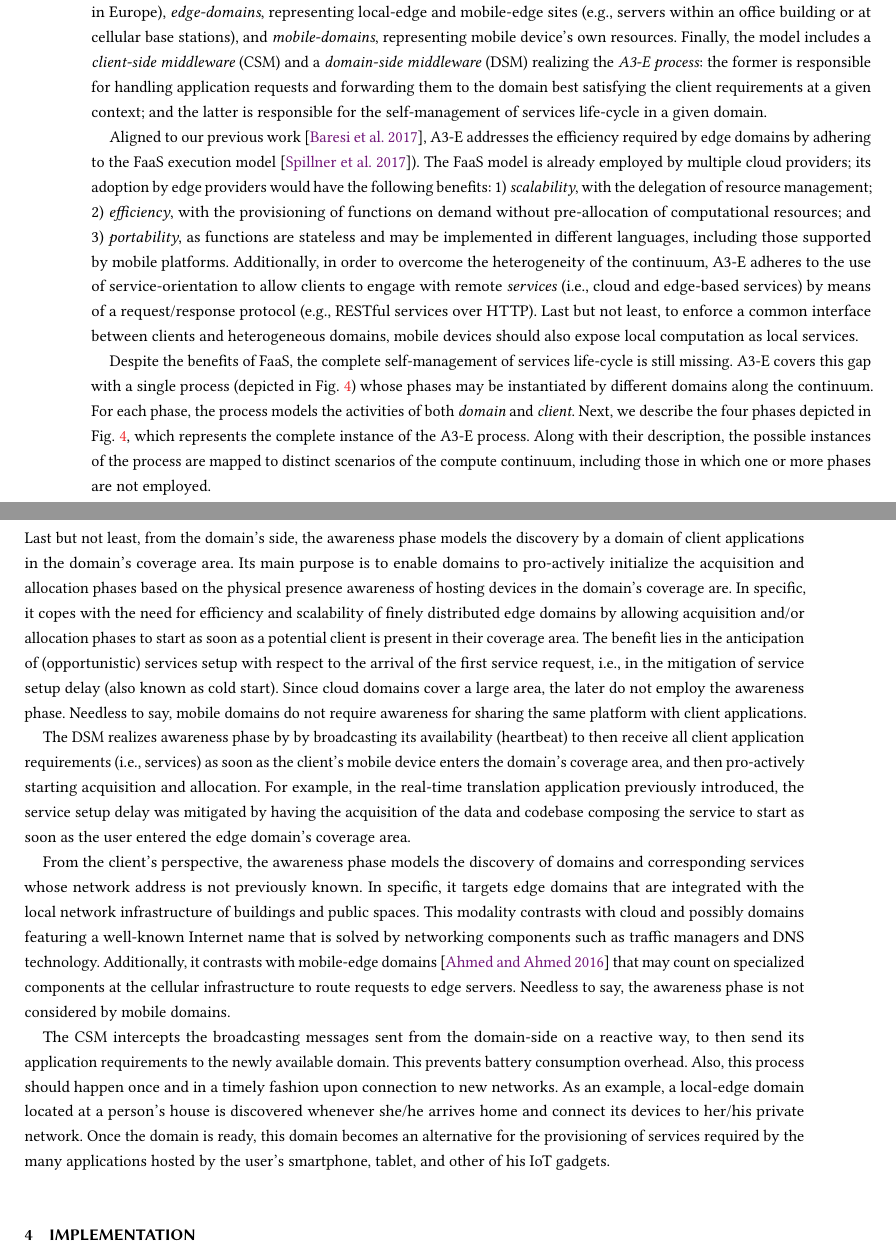
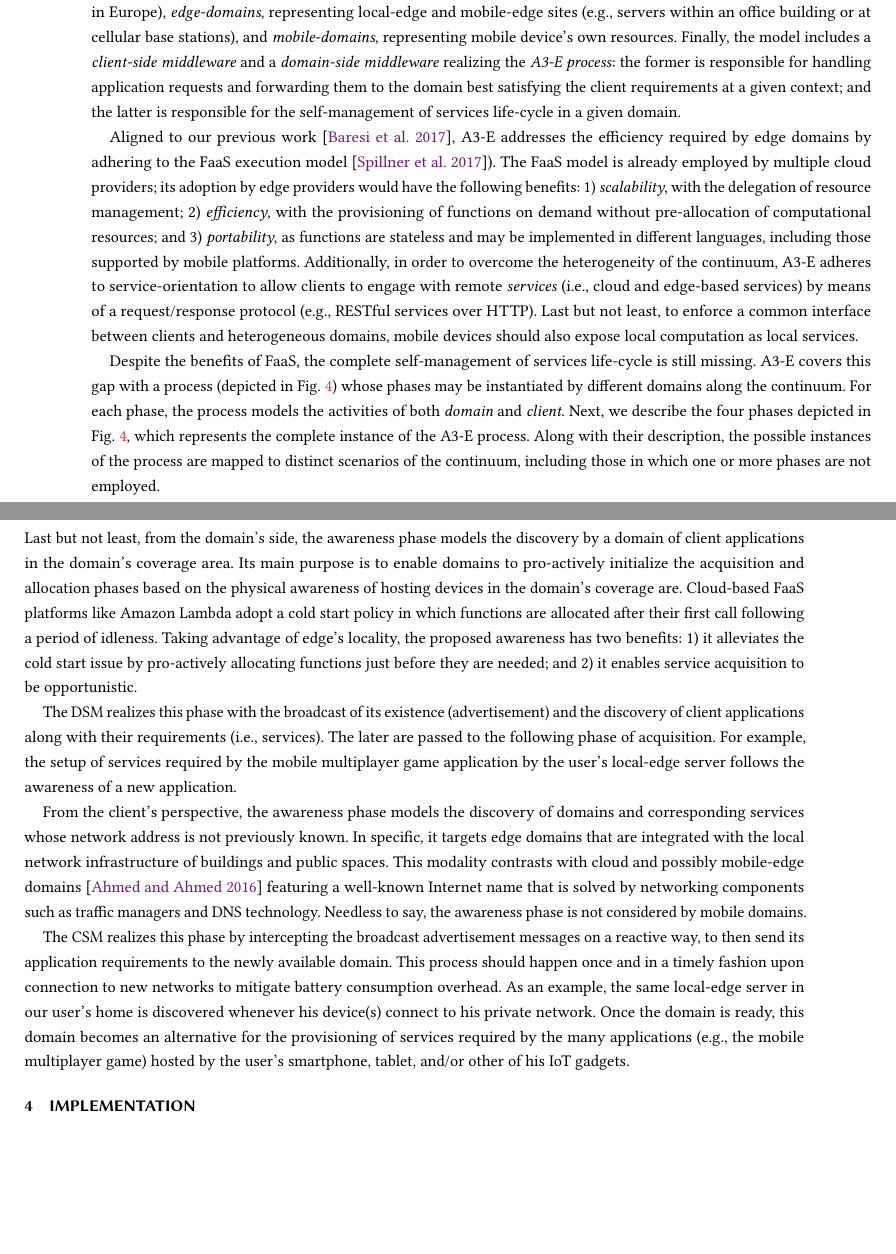
Before and after one commit to danilomendonca/acm-toit-continuum, a LaTeX paper (main.tex, which reads sections/proposal.tex): two parts of pages 6 and 9 of 19, joined at a grey line, cut so that both start at the same text, the shorter picture padded with empty space. Compiled offline with pdfLaTeX.

Commit message:
newly revised

```diff
--- a/sections/proposal.tex
+++ b/sections/proposal.tex
@@ -10,7 +10,7 @@ As depicted in Fig.~\ref{fig:A3-E-model}, the \textit{A3-E model} consists of th
 
 The A3-E model is also composed of \textit{client applications}, which are responsible for triggering \textit{requests} containing \textit{requirements} for  \textit{services} provided by \textit{domains}. The latter is an abstraction of whatever networking infrastructure (e.g., access points, radio access networks, etc) are needed to connect clients to the heterogeneous \textit{computational resources} (e.g., server(s), virtual machine(s), container(s), memory, CPU, storage, etc) employed by various service providers in the continuum, namely \textit{cloud-domains}, representing cloud-based FaaS platforms covering a region (e.g., Amazon Lambda in Europe), \textit{edge-domains}, representing local-edge and mobile-edge sites (e.g., servers within an office building or at cellular base stations), and \textit{mobile-domains}, representing mobile device's own resources.
 %, which in this paper are not shared with other devices.
-Finally, the model includes a \textit{client-side middleware} (CSM) and a \textit{domain-side middleware} (DSM) realizing the \textit{A3-E process}: the former is responsible for handling application requests and forwarding them to the domain best satisfying the client requirements at a given context; and the latter is responsible for the self-management of services life-cycle in a given domain.
+Finally, the model includes a \textit{client-side middleware} and a \textit{domain-side middleware} realizing the \textit{A3-E process}: the former is responsible for handling application requests and forwarding them to the domain best satisfying the client requirements at a given context; and the latter is responsible for the self-management of services life-cycle in a given domain.
 %TODO CSM and DSM are not well-known acronyms and introduce noise. Better to stick to Domain-side middleware and Client-side middleware [Martin]
 
 %\subsection*{Functions-as-a-Service (FaaS)}
@@ -20,9 +20,9 @@ Finally, the model includes a \textit{client-side middleware} (CSM) and a \texti
 
 Aligned to our previous work~\cite{GarrigaMendonca2017}, A3-E addresses the efficiency required by edge domains by adhering to the FaaS execution model~\cite{MateosFaaster17}).
 % in which stateless functions can be allocated on demand without minimum pre-allocation of resources.
-The FaaS model is already employed by multiple cloud providers; its adoption by edge providers would have the following benefits: 1) \textit{scalability}, with the delegation of resource management; 2) \textit{efficiency}, with the provisioning of functions on demand without pre-allocation of computational resources; and 3) \textit{portability}, as functions are stateless and may be implemented in different languages, including those supported by mobile platforms. Additionally, in order to overcome the heterogeneity of the continuum, A3-E adheres to the use of service-orientation to allow clients to engage with remote \textit{services} (i.e., cloud and edge-based services) by means of a request/response protocol (e.g., RESTful services over HTTP). Last but not least, to enforce a common interface between clients and heterogeneous domains, mobile devices should also expose local computation as local services.
+The FaaS model is already employed by multiple cloud providers; its adoption by edge providers would have the following benefits: 1) \textit{scalability}, with the delegation of resource management; 2) \textit{efficiency}, with the provisioning of functions on demand without pre-allocation of computational resources; and 3) \textit{portability}, as functions are stateless and may be implemented in different languages, including those supported by mobile platforms. Additionally, in order to overcome the heterogeneity of the continuum, A3-E adheres to service-orientation to allow clients to engage with remote \textit{services} (i.e., cloud and edge-based services) by means of a request/response protocol (e.g., RESTful services over HTTP). Last but not least, to enforce a common interface between clients and heterogeneous domains, mobile devices should also expose local computation as local services.
 
-Despite the benefits of FaaS, the complete self-management of services life-cycle is still missing. A3-E covers this gap with a single process (depicted in Fig.~\ref{fig:A3-E-process}) whose phases may be instantiated by different domains along the continuum. For each phase, the process models the activities of both \textit{domain} and \textit{client}. Next, we describe the four phases depicted in Fig.~\ref{fig:A3-E-process}, which represents the complete instance of the A3-E process. Along with their description, the possible instances of the process are mapped to distinct scenarios of the compute continuum, including those in which one or more phases are not employed.
+Despite the benefits of FaaS, the complete self-management of services life-cycle is still missing. A3-E covers this gap with a process (depicted in Fig.~\ref{fig:A3-E-process}) whose phases may be instantiated by different domains along the continuum. For each phase, the process models the activities of both \textit{domain} and \textit{client}. Next, we describe the four phases depicted in Fig.~\ref{fig:A3-E-process}, which represents the complete instance of the A3-E process. Along with their description, the possible instances of the process are mapped to distinct scenarios of the continuum, including those in which one or more phases are not employed.
 
 %from the moment they become aware of each other to the point they may engage in client-server interactions
 
@@ -121,15 +121,23 @@ From the client's perspective, acquisition models the simple addition of a domai
 
 %Why do we need awareness?
 %CA: awareness is not needed because the edge domain should always be coupled to the network infrastructure; network components shoudl aways route traffic to existing edge servers; additionally, the edge domain should be able to acquire and allocate services upon detection of the first requests.
-%A: A3-E model is agnostic w.r.t. the use of network technologies to route traffic to the edge servers; a given domain my count on network components to traffic route to its servers instead of negociating directly with clients aware of its existance; nonetheless, the lack of awareness limits the acquisition and deployment of services to reactive, as the domain would only identify a given service upon the first request has been made. Clients, in the other hand, would not be able to choose from alternative domains.
+%A: A3-E model is agnostic w.r.t. the use of network technologies to route traffic to the edge servers; a given domain may count on network components to traffic route to its servers instead of negociating directly with clients aware of its existance; nonetheless, the lack of awareness limits the acquisition and deployment of services to reactive, as the domain would only identify a given service upon the first request has been made. Without awareness, clients would not be able to choose from alternative domains.
 
-Last but not least, from the domain's side, the awareness phase models the discovery by a domain of client applications in the domain's coverage area. Its main purpose is to enable domains to pro-actively initialize the acquisition and allocation phases based on the physical presence awareness of hosting devices in the domain's coverage are. In specific, it copes with the need for efficiency and scalability of finely distributed edge domains by allowing acquisition and/or allocation phases to start as soon as a potential client is present in their coverage area. The benefit lies in the anticipation of (opportunistic) services setup with respect to the arrival of the first service request, i.e., in the mitigation of service setup delay (also known as cold start). Since cloud domains cover a large area, the later do not employ the awareness phase. Needless to say, mobile domains do not require awareness for sharing the same platform with client applications.
+Last but not least, from the domain's side, the awareness phase models the discovery by a domain of client applications in the domain's coverage area. Its main purpose is to enable domains to pro-actively initialize the acquisition and allocation phases based on the physical awareness of hosting devices in the domain's coverage are. Cloud-based FaaS platforms like Amazon Lambda adopt a cold start policy in which functions are allocated after their first call following a period of idleness. Taking advantage of edge's locality, the proposed awareness has two benefits: 1) it alleviates the cold start issue by pro-actively allocating functions just before they are needed; and 2) it enables service acquisition to be opportunistic.
 
-The DSM realizes awareness phase by by broadcasting its availability (heartbeat) to then receive all client application requirements (i.e., services) as soon as the client's mobile device enters the domain's coverage area, and then pro-actively starting acquisition and allocation. For example, in the real-time translation application previously introduced, the service setup delay was mitigated by having the acquisition of the data and codebase composing the service to start as soon as the user entered the edge domain's coverage area.
+%It copes with the need for efficiency and scalability of finely distributed edge domains by allowing acquisition and/or allocation of services to happen just in time, i.e., just before the client application needs them.
+%and enables not only functions to be allocated, but also acquired in an opportunistic fashion.
+%The benefit lies in the anticipation of (opportunistic) services setup with respect to the arrival of the first service request, i.e., in the mitigation of service setup delay (also known as cold start). Since cloud domains cover a large area, the later do not employ the awareness phase. Needless to say, mobile domains do not require awareness for sharing the same platform with client applications.
 
-From the client's perspective, the awareness phase models the discovery of domains and corresponding services whose network address is not previously known. In specific, it targets edge domains that are integrated with the local network infrastructure of buildings and public spaces. This modality contrasts with cloud and possibly domains featuring a well-known Internet name that is solved by networking components such as traffic managers and DNS technology. Additionally, it contrasts with mobile-edge domains~\cite{ahmed2016isco} that may count on specialized components at the cellular infrastructure to route requests to edge servers. Needless to say, the awareness phase is not considered by mobile domains.
+The DSM realizes this phase with the broadcast of its existence (advertisement) and the discovery of client applications along with their requirements (i.e., services). The later are passed to the following phase of acquisition.
+%then receive all client application requirements (i.e., services) as soon as the client's mobile device enters the domain's coverage area, and then pro-actively starting acquisition and allocation.
+%For example, in the real-time translation application previously introduced, the service setup delay was mitigated by having the acquisition of the data and codebase composing the service to start as soon as the user entered the edge domain's coverage area.
+For example, the setup of services required by the mobile multiplayer game application by the user's local-edge server follows the awareness of a new application.
 
-The CSM intercepts the broadcasting messages sent from the domain-side on a reactive way, to then send its application requirements to the newly available domain. This prevents battery consumption overhead. Also, this process should happen once and in a timely fashion upon connection to new networks. As an example, a local-edge domain located at a person's house is discovered whenever she/he arrives home and connect its devices to her/his private network. Once the domain is ready, this domain becomes an alternative for the provisioning of services required by the many applications hosted by the user's smartphone, tablet, and other of his IoT gadgets. %New applications installed shall trigger the installation of services by that domain.
+From the client's perspective, the awareness phase models the discovery of domains and corresponding services whose network address is not previously known. In specific, it targets edge domains that are integrated with the local network infrastructure of buildings and public spaces. This modality contrasts with cloud and possibly mobile-edge domains~\cite{ahmed2016isco} featuring a well-known Internet name that is solved by networking components such as traffic managers and DNS technology. Needless to say, the awareness phase is not considered by mobile domains.
+
+The CSM realizes this phase by intercepting the broadcast advertisement messages on a reactive way, to then send its application requirements to the newly available domain.
+This process should happen once and in a timely fashion upon connection to new networks to mitigate battery consumption overhead. As an example, the same local-edge server in our user's home is discovered whenever his device(s) connect to his private network. Once the domain is ready, this domain becomes an alternative for the provisioning of services required by the many applications (e.g., the mobile multiplayer game) hosted by the user's smartphone, tablet, and/or other of his IoT gadgets.
 
 
 %Finally, the Awareness phase has the following purposes: 1) to enable domains to pro-actively initialize the acquisition and allocation phases based on its awareness of applications whose hosting devices happens to be in the domain coverage area (Req.~\textbf{R2.3}); and 2) to enable clients to discover the address of local domains (Req.~\textbf{R2.2}).
```
Also changed, not shown: sections/proposal.tex (4 more changed lines).
